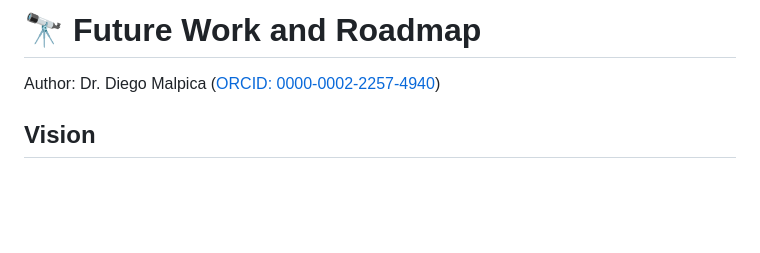
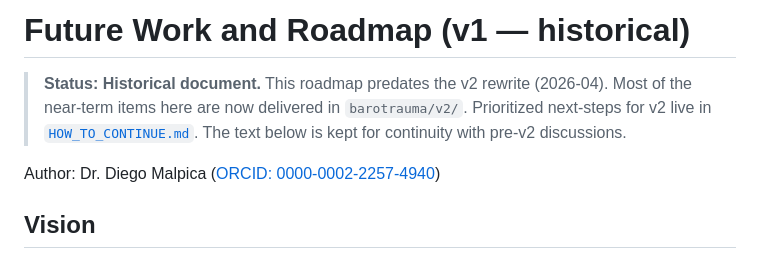
Before and after one commit to strikerdlm/barotrauma_model, a Markdown page: FUTURE_WORK.md, the part around the change. Rendered like a GitHub page; blank space fills up the shorter version.

Commit message:
docs: mark FUTURE_WORK.md as v1-historical; point to HOW_TO_CONTINUE.md
Adds a status banner at the top clarifying that this roadmap predates
the v2 rewrite and most near-term items are now delivered in
barotrauma/v2/. HOW_TO_CONTINUE.md is the authoritative next-steps
doc for v2.1+.

```diff
--- a/FUTURE_WORK.md
+++ b/FUTURE_WORK.md
@@ -1,4 +1,10 @@
-# 🔭 Future Work and Roadmap
+# Future Work and Roadmap (v1 — historical)
+
+> **Status: Historical document.** This roadmap predates the v2 rewrite
+> (2026-04). Most of the near-term items here are now delivered in
+> `barotrauma/v2/`. Prioritized next-steps for v2 live in
+> [`HOW_TO_CONTINUE.md`](HOW_TO_CONTINUE.md). The text below is kept for
+> continuity with pre-v2 discussions.
 
 Author: Dr. Diego Malpica ([ORCID: 0000-0002-2257-4940](https://orcid.org/0000-0002-2257-4940))
 
```
